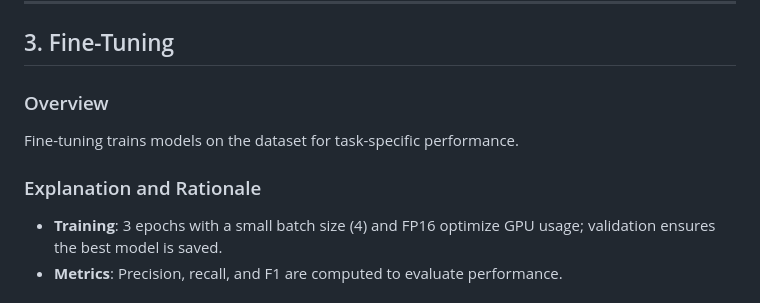
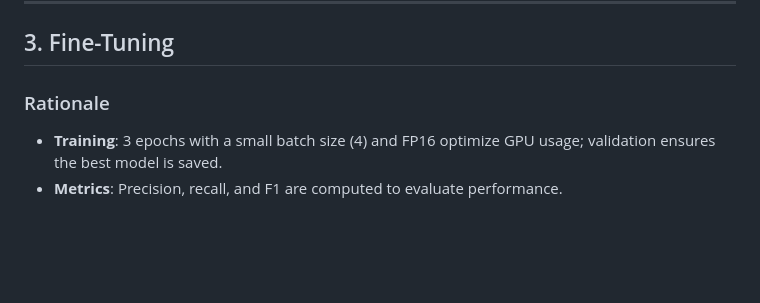
Before and after one commit to guntas-13/CS691_AISG, a Markdown page: README.md, the part around the change. Rendered like a GitHub page; blank space fills up the shorter version.

```diff
--- a/README.md
+++ b/README.md
@@ -261,10 +261,7 @@ conf_matrix = confusion_matrix(true_labels, pred_labels, labels=classes)
 
 ## 3. Fine-Tuning
 
-### Overview
-Fine-tuning trains models on the dataset for task-specific performance.
-
-### Explanation and Rationale
+### Rationale
 - **Training**: 3 epochs with a small batch size (4) and FP16 optimize GPU usage; validation ensures the best model is saved.
 - **Metrics**: Precision, recall, and F1 are computed to evaluate performance.
 
```
